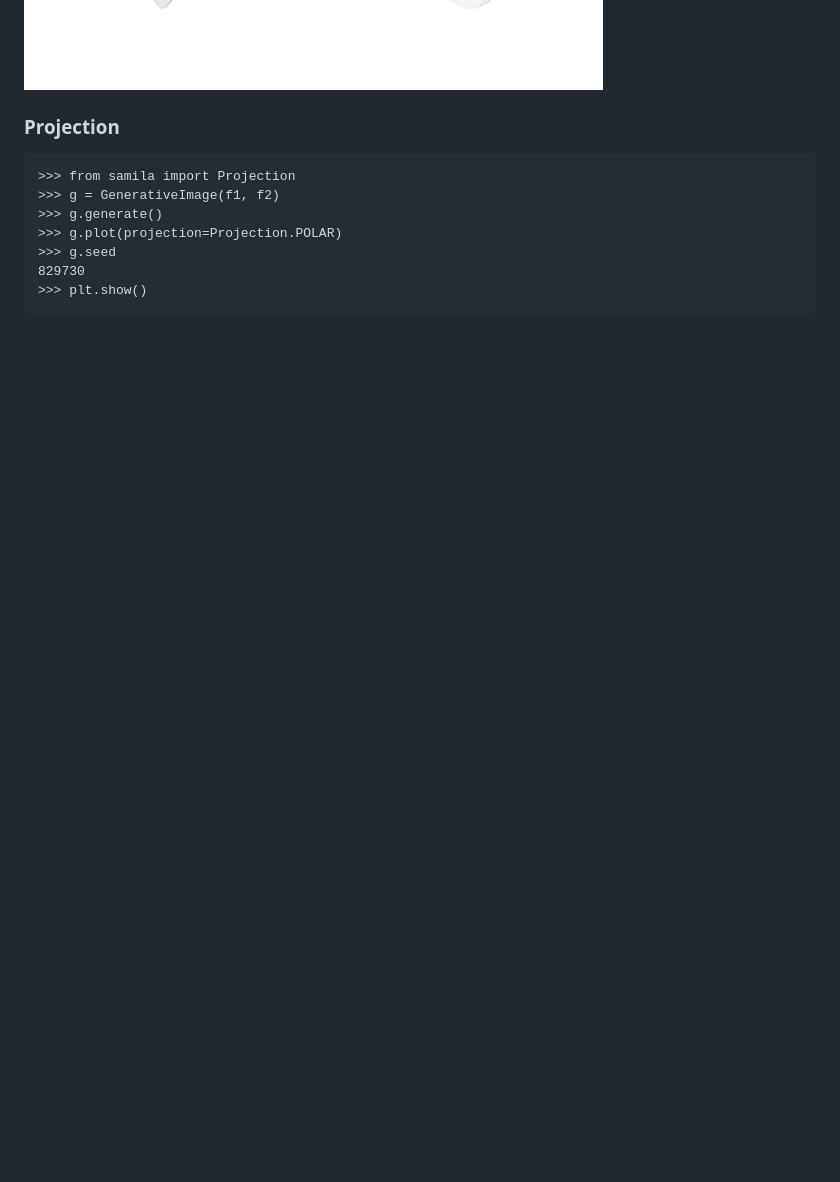
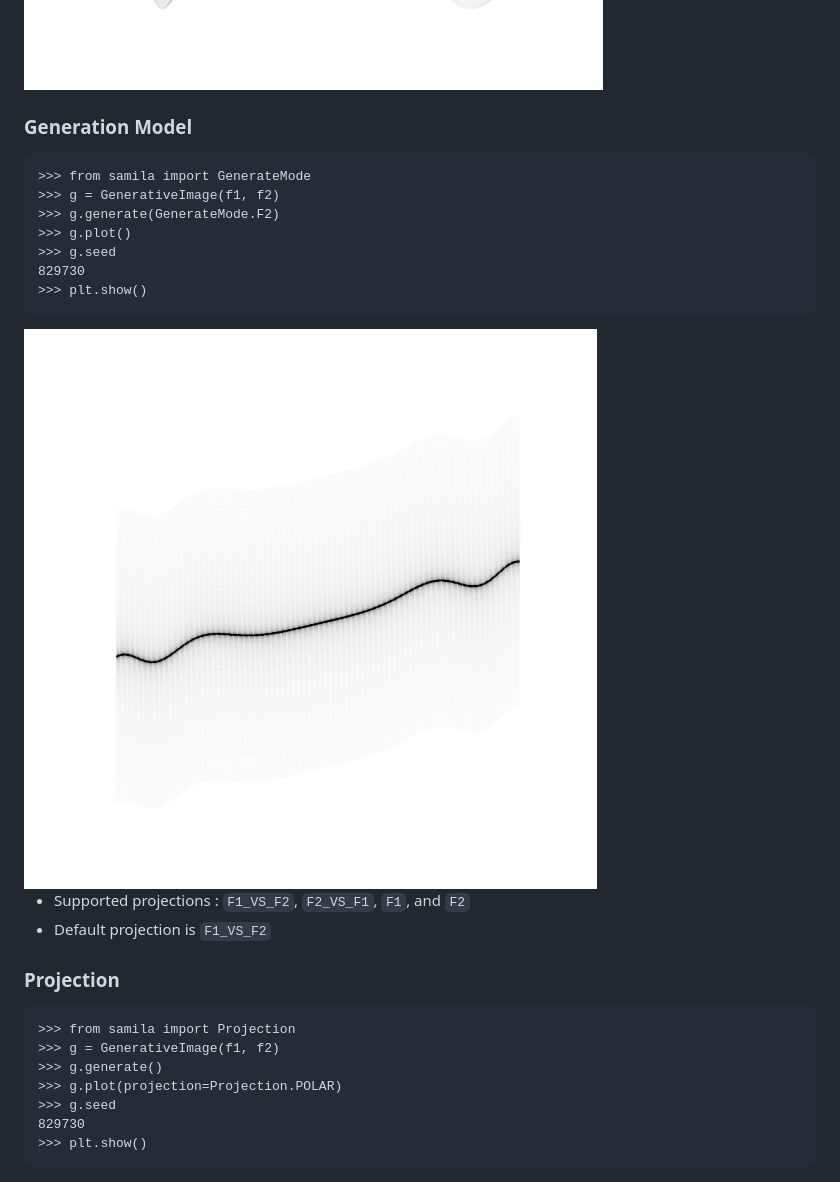
Before and after one commit to sepandhaghighi/samila, a Markdown page: README.md, the part around the change. GitHub-like rendering; pictures changed too: otherfiles/images/10.png (added); blank space fills up the shorter version.

Commit message:
update : readme updated.

````diff
--- a/README.md
+++ b/README.md
@@ -109,6 +109,21 @@ Samila is a generative art generator written in Python, Samila lets you create i
 >>> plt.show()
 ```
 <img src="https://github.com/sepandhaghighi/samila/raw/master/otherfiles/images/1.png">
+
+### Generation Model
+```pycon
+>>> from samila import GenerateMode
+>>> g = GenerativeImage(f1, f2)
+>>> g.generate(GenerateMode.F2)
+>>> g.plot()
+>>> g.seed
+829730
+>>> plt.show()
+```
+<img src="https://github.com/sepandhaghighi/samila/raw/master/otherfiles/images/10.png">
+
+* Supported projections : `F1_VS_F2`, `F2_VS_F1`, `F1`, and `F2`
+* Default projection is `F1_VS_F2`
 
 ### Projection
 ```pycon
````
